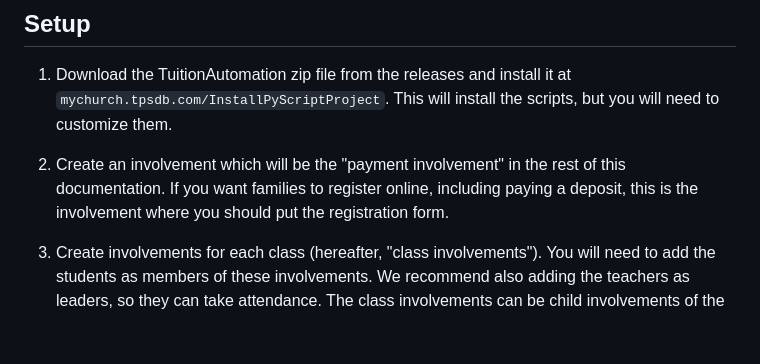
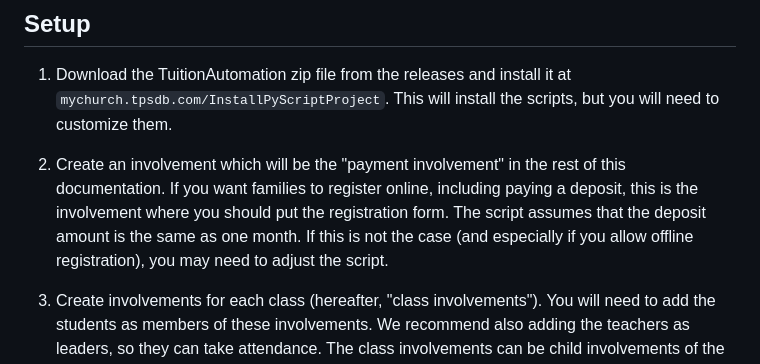
Before and after one commit to TenthPres/TouchPointScripts, a Markdown page: TuitionAutomation/README.md, the part around the change. Drawn GitHub-style; blank space fills up the shorter version.

Commit message:
Correct an ambiguity in the docs.

```diff
--- a/TuitionAutomation/README.md
+++ b/TuitionAutomation/README.md
@@ -18,7 +18,8 @@ look to a true Learning/School/Preschool management system.
 ## Setup
 1.  Download the TuitionAutomation zip file from the releases and install it at `mychurch.tpsdb.com/InstallPyScriptProject`.
     This will install the scripts, but you will need to customize them.
-2.  Create an involvement which will be the "payment involvement" in the rest of this documentation.  If you want families to register online, including paying a deposit, this is the involvement where you should put the registration form.
+2.  Create an involvement which will be the "payment involvement" in the rest of this documentation.  If you want families to register online, including paying a deposit, this is the involvement where you should put the registration form.  The script assumes that the deposit amount
+    is the same as one month.  If this is not the case (and especially if you allow offline registration), you may need to adjust the script.
 3.  Create involvements for each class (hereafter, "class involvements").  You will need to add the students as members of these involvements.  We recommend also adding the teachers as leaders, so they can take attendance.   The class involvements can be child involvements of
     the payment involvement, but this is not required. Take note of the Involvement IDs for all of these involvements.
 4.  Go to Special Content > Python and edit the TuitionAutomation script. Towards the top, you'll see a few variables that you'll need to customize:
```
